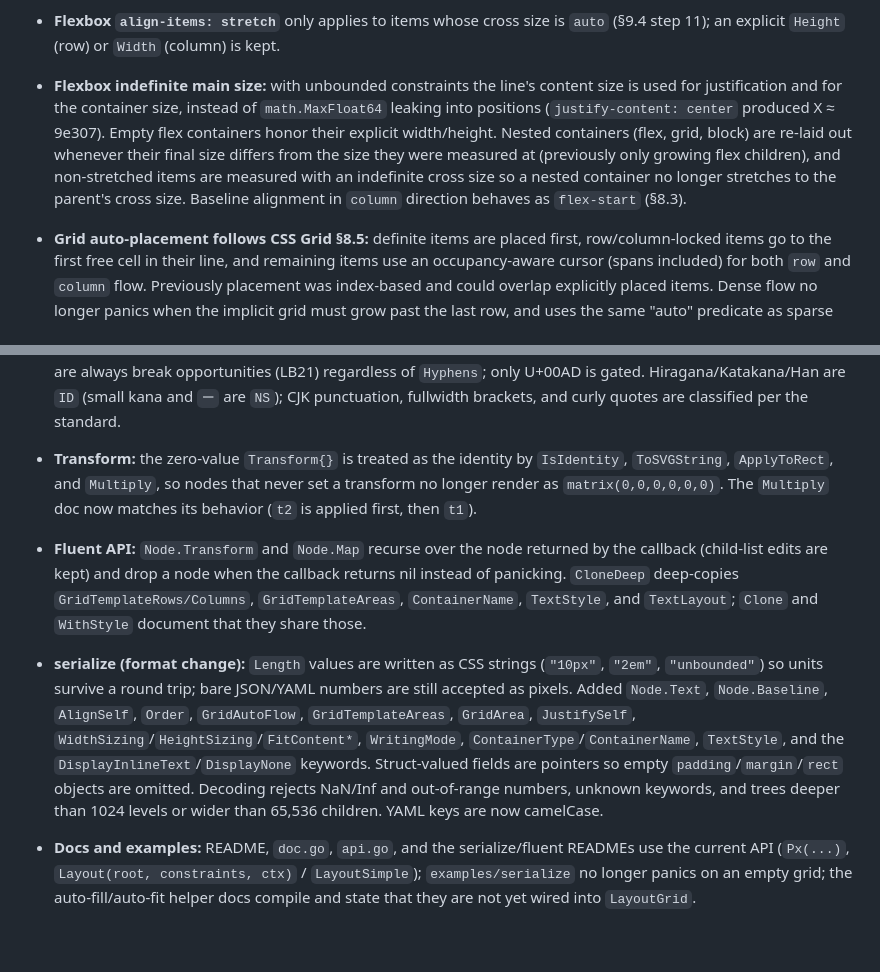
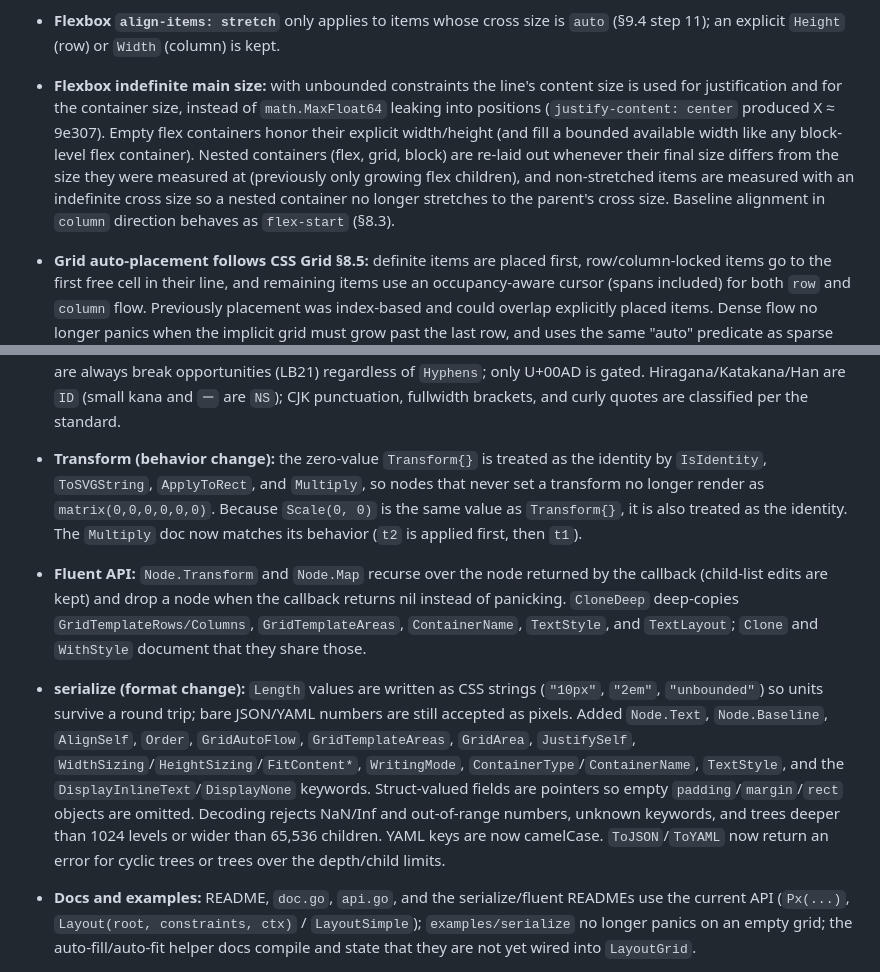
Before and after one commit to SCKelemen/layout, a Markdown page: CHANGELOG.md, 2 parts joined by grey strips. Drawn GitHub-style; blank space fills up the shorter version.

Commit message:
docs: note transform, serialize error, and empty flex container changes

```diff
--- a/CHANGELOG.md
+++ b/CHANGELOG.md
@@ -21,7 +21,7 @@
 - **Flexbox wrapping:** lines in a container with an indefinite cross size stack from the cross-start instead of overlapping at offset 0; the main-axis gap counts toward line length when breaking lines (§9.3 step 5); `wrap-reverse` no longer inverts `align-content: flex-start/flex-end` twice (§5.2, §8.4); `align-content: center/flex-end` allow negative offsets when lines overflow.
 - **Flexbox gaps (behavior change):** `FlexRowGap` is the gap between rows and `FlexColumnGap` the gap between columns per css-align-3 §8.3, so in a `column` container the gap between items is the row gap and the gap between lines is the column gap. Previously the mapping was fixed to main/cross regardless of direction.
 - **Flexbox `align-items: stretch`** only applies to items whose cross size is `auto` (§9.4 step 11); an explicit `Height` (row) or `Width` (column) is kept.
-- **Flexbox indefinite main size:** with unbounded constraints the line's content size is used for justification and for the container size, instead of `math.MaxFloat64` leaking into positions (`justify-content: center` produced X ≈ 9e307). Empty flex containers honor their explicit width/height. Nested containers (flex, grid, block) are re-laid out whenever their final size differs from the size they were measured at (previously only growing flex children), and non-stretched items are measured with an indefinite cross size so a nested container no longer stretches to the parent's cross size. Baseline alignment in `column` direction behaves as `flex-start` (§8.3).
+- **Flexbox indefinite main size:** with unbounded constraints the line's content size is used for justification and for the container size, instead of `math.MaxFloat64` leaking into positions (`justify-content: center` produced X ≈ 9e307). Empty flex containers honor their explicit width/height (and fill a bounded available width like any block-level flex container). Nested containers (flex, grid, block) are re-laid out whenever their final size differs from the size they were measured at (previously only growing flex children), and non-stretched items are measured with an indefinite cross size so a nested container no longer stretches to the parent's cross size. Baseline alignment in `column` direction behaves as `flex-start` (§8.3).
 - **Grid auto-placement follows CSS Grid §8.5:** definite items are placed first, row/column-locked items go to the first free cell in their line, and remaining items use an occupancy-aware cursor (spans included) for both `row` and `column` flow. Previously placement was index-based and could overlap explicitly placed items. Dense flow no longer panics when the implicit grid must grow past the last row, and uses the same "auto" predicate as sparse flow. `start == end` lines resolve to a span of 1 and `end < start` swaps (§8.3.1). The implicit grid is capped at 10,000 lines.
 - **Grid track sizing:** a zero-value `GridAutoRows`/`GridAutoColumns` (and zero-value template entries) means `auto` (§7.6) instead of `minmax(0, 0)`; `auto` tracks are sized to their items' max-content contributions (§11.5, §12.5) instead of 0; `fr` tracks respect their `auto` minimum so `1fr` behaves as `minmax(auto, 1fr)` (§7.2.4, §12.7.1); a spanning item's extra space is distributed only to intrinsic tracks after subtracting gaps and fixed tracks (§12.5.1); `align-content: stretch` grows only `auto`-max tracks and otherwise behaves as `start` (§12.7); `minmax(fixed, fixed)` tracks grow toward their max with definite free space (§12.6); empty grids include row gaps in their height.
 - **Grid container sizing:** an unset (`Unit == ""`) container `Width` fills a bounded constraint and an unset `Height` is indefinite unless the constraint is tight, matching block and flex; previously both resolved to `0px`. Columns are sized against the physical height and rows against the width in vertical writing modes. The style's `GridTemplateRows/Columns` slices are no longer mutated by implicit-track growth.
@@ -29,9 +29,9 @@
 - **Text line breaking:** an explicit `Width` (or `Height` in vertical modes) is used as the breaking width, clamped by min/max (previously lines broke at the available width and the box was resized afterward); a trailing space no longer counts toward the fit test (css-text-3 §4.1.3); `text-indent` participates in the fit test for every word on the first line; `pre-wrap` preserved spaces hang at line end instead of producing space-only lines; `text-overflow: ellipsis` accounts for inter-word spaces and keeps `SpaceCount` for retained gaps; lines ending in a forced break are aligned with `text-align-last` when justifying (§7.1), and `pre-line` segments track spaces so they can be justified; `hanging-punctuation: allow-end` no longer hangs opening punctuation (§9.2); U+00A0 is no longer trimmed or split on; `breakWordToFit` measures the accumulated piece so letter-spacing is honored; a `LineHeight <= 0` in the metrics adapter means `normal`; `TabSize <= 0` means 8.
 - **Text in vertical writing modes:** the returned `Size` swaps axes consistently with line positioning (`vertical-rl` with 6 lines of 20px yields `Width: 120`), and lines start from the resolved block size rather than the inline size.
 - **UAX #14 line breaking:** the pair-table wildcard entries (`ClassXX`) were dead code, so almost every pair fell through to "break allowed". The rule engine now implements LB4–LB31 in order with SP/CM state tracking: no break before closing punctuation, exclamation, or combining marks after ideographs; no break after opening punctuation; `WJ`/`GL`/NBSP glue; U+200B breaks; `HY × NU` keeps `1-2`; Hangul and numeric rules. Hard hyphens are always break opportunities (LB21) regardless of `Hyphens`; only U+00AD is gated. Hiragana/Katakana/Han are `ID` (small kana and `ー` are `NS`); CJK punctuation, fullwidth brackets, and curly quotes are classified per the standard.
-- **Transform:** the zero-value `Transform{}` is treated as the identity by `IsIdentity`, `ToSVGString`, `ApplyToRect`, and `Multiply`, so nodes that never set a transform no longer render as `matrix(0,0,0,0,0,0)`. The `Multiply` doc now matches its behavior (`t2` is applied first, then `t1`).
+- **Transform (behavior change):** the zero-value `Transform{}` is treated as the identity by `IsIdentity`, `ToSVGString`, `ApplyToRect`, and `Multiply`, so nodes that never set a transform no longer render as `matrix(0,0,0,0,0,0)`. Because `Scale(0, 0)` is the same value as `Transform{}`, it is also treated as the identity. The `Multiply` doc now matches its behavior (`t2` is applied first, then `t1`).
 - **Fluent API:** `Node.Transform` and `Node.Map` recurse over the node returned by the callback (child-list edits are kept) and drop a node when the callback returns nil instead of panicking. `CloneDeep` deep-copies `GridTemplateRows/Columns`, `GridTemplateAreas`, `ContainerName`, `TextStyle`, and `TextLayout`; `Clone` and `WithStyle` document that they share those.
-- **serialize (format change):** `Length` values are written as CSS strings (`"10px"`, `"2em"`, `"unbounded"`) so units survive a round trip; bare JSON/YAML numbers are still accepted as pixels. Added `Node.Text`, `Node.Baseline`, `AlignSelf`, `Order`, `GridAutoFlow`, `GridTemplateAreas`, `GridArea`, `JustifySelf`, `WidthSizing`/`HeightSizing`/`FitContent*`, `WritingMode`, `ContainerType`/`ContainerName`, `TextStyle`, and the `DisplayInlineText`/`DisplayNone` keywords. Struct-valued fields are pointers so empty `padding`/`margin`/`rect` objects are omitted. Decoding rejects NaN/Inf and out-of-range numbers, unknown keywords, and trees deeper than 1024 levels or wider than 65,536 children. YAML keys are now camelCase.
+- **serialize (format change):** `Length` values are written as CSS strings (`"10px"`, `"2em"`, `"unbounded"`) so units survive a round trip; bare JSON/YAML numbers are still accepted as pixels. Added `Node.Text`, `Node.Baseline`, `AlignSelf`, `Order`, `GridAutoFlow`, `GridTemplateAreas`, `GridArea`, `JustifySelf`, `WidthSizing`/`HeightSizing`/`FitContent*`, `WritingMode`, `ContainerType`/`ContainerName`, `TextStyle`, and the `DisplayInlineText`/`DisplayNone` keywords. Struct-valued fields are pointers so empty `padding`/`margin`/`rect` objects are omitted. Decoding rejects NaN/Inf and out-of-range numbers, unknown keywords, and trees deeper than 1024 levels or wider than 65,536 children. YAML keys are now camelCase. `ToJSON`/`ToYAML` now return an error for cyclic trees or trees over the depth/child limits.
 - **Docs and examples:** README, `doc.go`, `api.go`, and the serialize/fluent READMEs use the current API (`Px(...)`, `Layout(root, constraints, ctx)` / `LayoutSimple`); `examples/serialize` no longer panics on an empty grid; the auto-fill/auto-fit helper docs compile and state that they are not yet wired into `LayoutGrid`.
 
 - **Grid `stretch` now respects definite item sizes (behavior change).** When `align-items`/`justify-items` (or the `*-self` equivalents) resolve to `stretch`, a grid item with a definite (explicit) `width`/`height` is no longer stretched to fill its track — it keeps its explicit, box-sizing-aware size and is positioned at the start of its area. Stretch continues to size auto items to fill the track. This matches CSS Box Alignment Level 3 §6.2, where `stretch` is a no-op on an axis whose size is definite (https://www.w3.org/TR/css-align-3/#stretch-alignment). Previously `LayoutGrid` overwrote the item size with the track size unconditionally on stretch.
```
